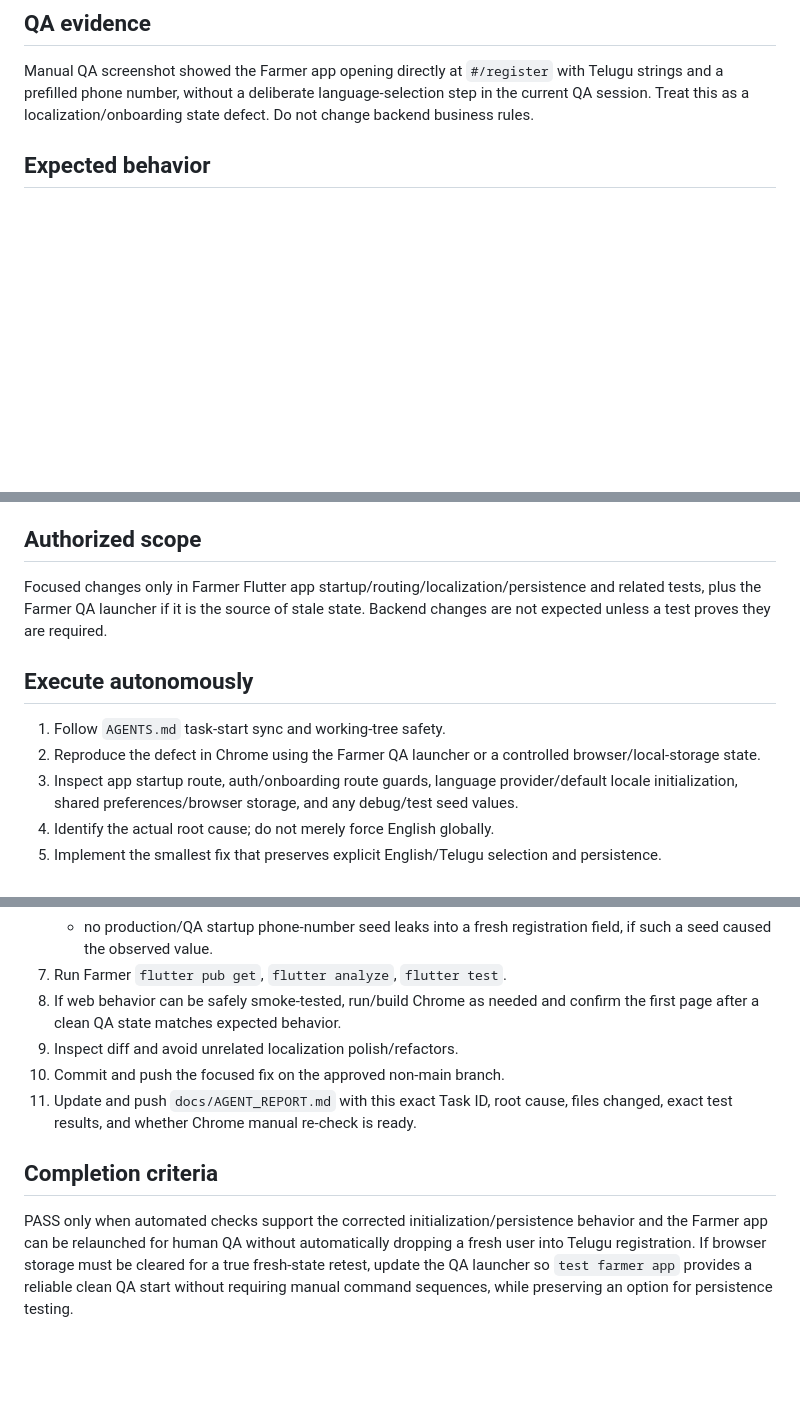
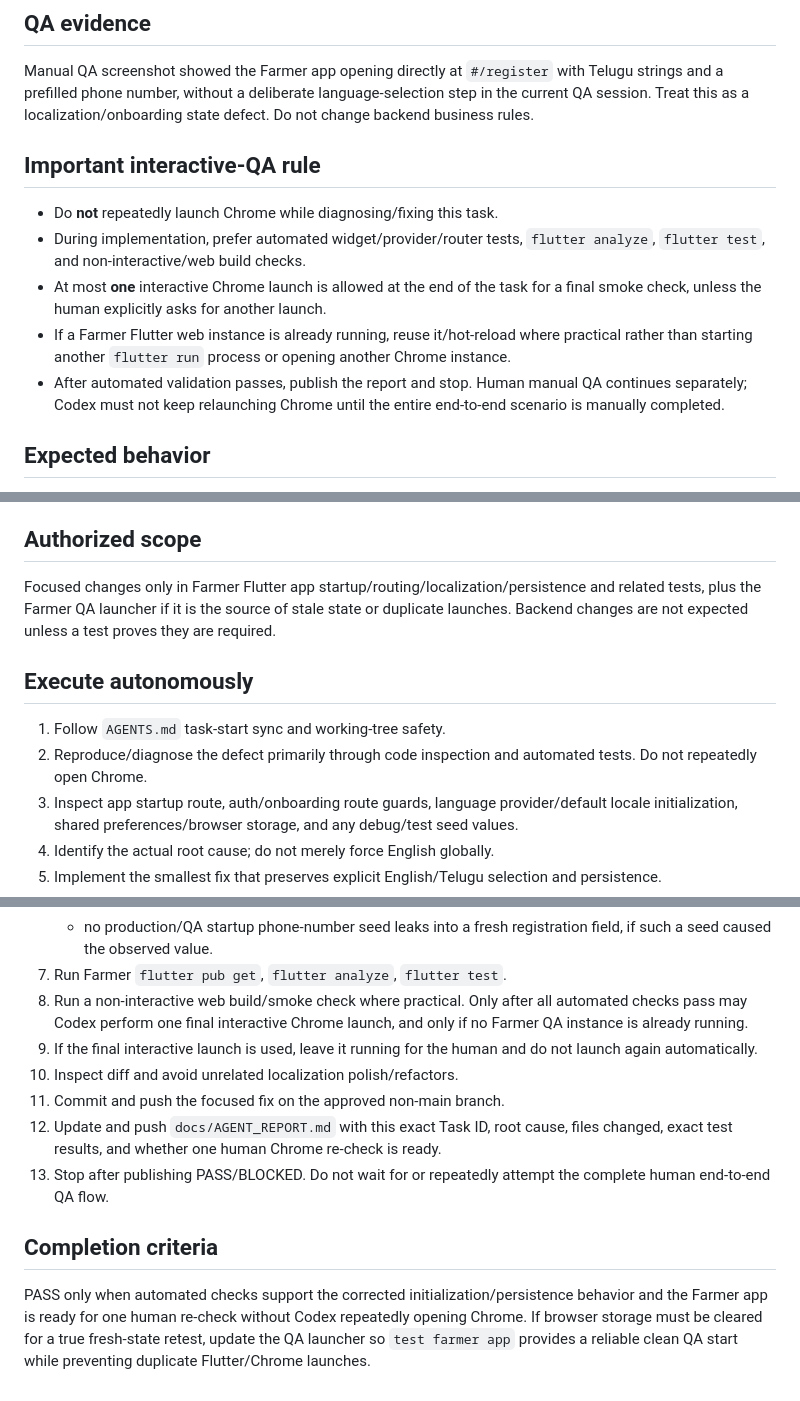
Before and after one commit to vij7661/pashusetu, a Markdown page: docs/NEXT_TASK.md, 3 parts joined by grey strips. Rendered like a GitHub page; blank space fills up the shorter version.

Commit message:
docs: stop repeated interactive Chrome relaunch during QA fixes

```diff
--- a/docs/NEXT_TASK.md
+++ b/docs/NEXT_TASK.md
@@ -11,6 +11,14 @@
 ## QA evidence
 
 Manual QA screenshot showed the Farmer app opening directly at `#/register` with Telugu strings and a prefilled phone number, without a deliberate language-selection step in the current QA session. Treat this as a localization/onboarding state defect. Do not change backend business rules.
+
+## Important interactive-QA rule
+
+- Do **not** repeatedly launch Chrome while diagnosing/fixing this task.
+- During implementation, prefer automated widget/provider/router tests, `flutter analyze`, `flutter test`, and non-interactive/web build checks.
+- At most **one** interactive Chrome launch is allowed at the end of the task for a final smoke check, unless the human explicitly asks for another launch.
+- If a Farmer Flutter web instance is already running, reuse it/hot-reload where practical rather than starting another `flutter run` process or opening another Chrome instance.
+- After automated validation passes, publish the report and stop. Human manual QA continues separately; Codex must not keep relaunching Chrome until the entire end-to-end scenario is manually completed.
 
 ## Expected behavior
 
@@ -28,12 +36,12 @@ Manual QA screenshot showed the Farmer app opening directly at `#/register` with
 
 ## Authorized scope
 
-Focused changes only in Farmer Flutter app startup/routing/localization/persistence and related tests, plus the Farmer QA launcher if it is the source of stale state. Backend changes are not expected unless a test proves they are required.
+Focused changes only in Farmer Flutter app startup/routing/localization/persistence and related tests, plus the Farmer QA launcher if it is the source of stale state or duplicate launches. Backend changes are not expected unless a test proves they are required.
 
 ## Execute autonomously
 
 1. Follow `AGENTS.md` task-start sync and working-tree safety.
-2. Reproduce the defect in Chrome using the Farmer QA launcher or a controlled browser/local-storage state.
+2. Reproduce/diagnose the defect primarily through code inspection and automated tests. Do not repeatedly open Chrome.
 3. Inspect app startup route, auth/onboarding route guards, language provider/default locale initialization, shared preferences/browser storage, and any debug/test seed values.
 4. Identify the actual root cause; do not merely force English globally.
 5. Implement the smallest fix that preserves explicit English/Telugu selection and persistence.
@@ -45,11 +53,13 @@ Focused changes only in Farmer Flutter app startup/routing/localization/persiste
    - persisted locale does not incorrectly bypass onboarding/auth routing;
    - no production/QA startup phone-number seed leaks into a fresh registration field, if such a seed caused the observed value.
 7. Run Farmer `flutter pub get`, `flutter analyze`, `flutter test`.
-8. If web behavior can be safely smoke-tested, run/build Chrome as needed and confirm the first page after a clean QA state matches expected behavior.
-9. Inspect diff and avoid unrelated localization polish/refactors.
-10. Commit and push the focused fix on the approved non-main branch.
-11. Update and push `docs/AGENT_REPORT.md` with this exact Task ID, root cause, files changed, exact test results, and whether Chrome manual re-check is ready.
+8. Run a non-interactive web build/smoke check where practical. Only after all automated checks pass may Codex perform one final interactive Chrome launch, and only if no Farmer QA instance is already running.
+9. If the final interactive launch is used, leave it running for the human and do not launch again automatically.
+10. Inspect diff and avoid unrelated localization polish/refactors.
+11. Commit and push the focused fix on the approved non-main branch.
+12. Update and push `docs/AGENT_REPORT.md` with this exact Task ID, root cause, files changed, exact test results, and whether one human Chrome re-check is ready.
+13. Stop after publishing PASS/BLOCKED. Do not wait for or repeatedly attempt the complete human end-to-end QA flow.
 
 ## Completion criteria
 
-PASS only when automated checks support the corrected initialization/persistence behavior and the Farmer app can be relaunched for human QA without automatically dropping a fresh user into Telugu registration. If browser storage must be cleared for a true fresh-state retest, update the QA launcher so `test farmer app` provides a reliable clean QA start without requiring manual command sequences, while preserving an option for persistence testing.
+PASS only when automated checks support the corrected initialization/persistence behavior and the Farmer app is ready for one human re-check without Codex repeatedly opening Chrome. If browser storage must be cleared for a true fresh-state retest, update the QA launcher so `test farmer app` provides a reliable clean QA start while preventing duplicate Flutter/Chrome launches.
```
